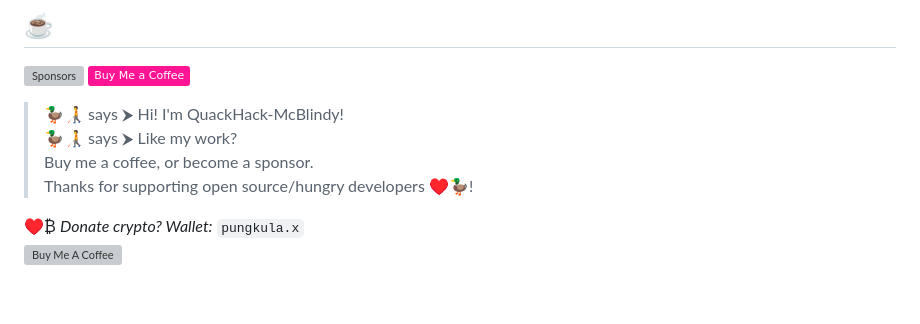
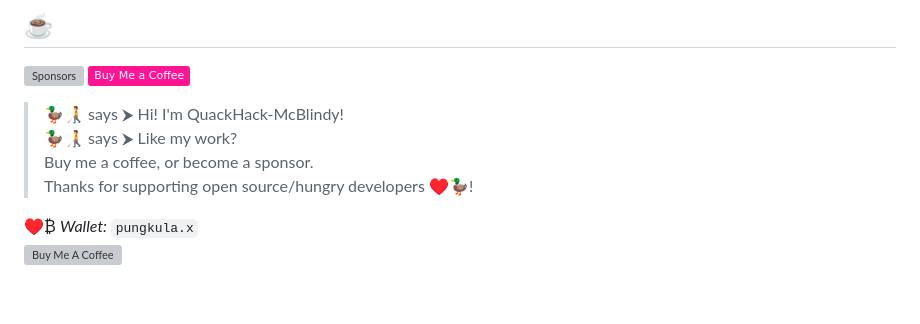
Before and after one commit to QuackHack-McBlindy/ESP32-S3-BOX-3-rs, a Markdown page: README.md, the part around the change. GitHub-like rendering; badges without logos; grey boxes are pictures that could not be loaded.

```diff
--- a/README.md
+++ b/README.md
@@ -346,7 +346,7 @@ curl http://<esp-ip>:80/api/settings/display/brightness/75
 > Buy me a coffee, or become a sponsor.
 > Thanks for supporting open source/hungry developers ♥️🦆!
 
-♥️₿ *Donate crypto? Wallet:* `pungkula.x`
+♥️₿ *Wallet:* `pungkula.x`
 <a href="https://www.buymeacoffee.com/quackhackmcblindy" target="_blank"><img src="https://cdn.buymeacoffee.com/buttons/v2/default-yellow.png" alt="Buy Me A Coffee" style="height: 60px !important;width: 217px !important;" ></a>
 
 
```
